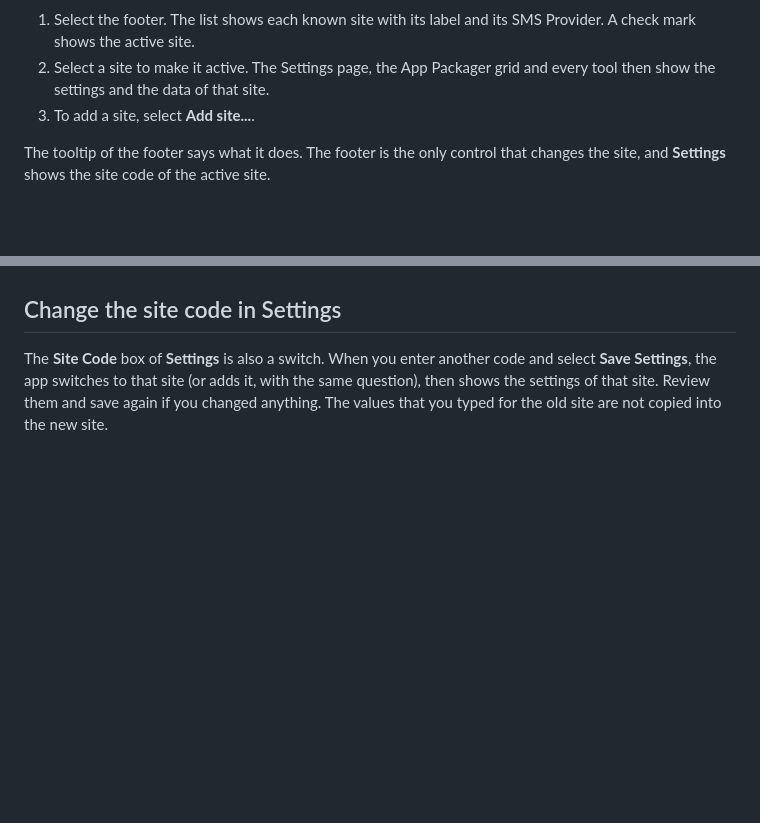
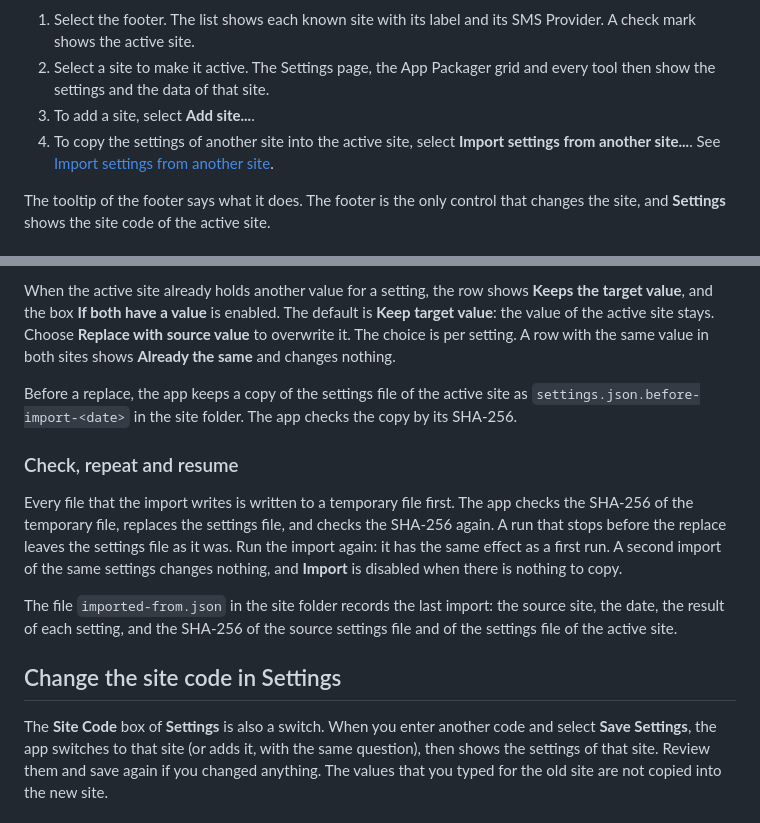
Before and after one commit to jasonulbright/app-packager-desktop, a Markdown page: docs/core/sites.md, 2 parts joined by grey strips. GitHub-like rendering; blank space fills up the shorter version.

```diff
--- a/docs/core/sites.md
+++ b/docs/core/sites.md
@@ -11,6 +11,7 @@ The footer at the lower right of the main window shows the active site: "Site AB
 1. Select the footer. The list shows each known site with its label and its SMS Provider. A check mark shows the active site.
 2. Select a site to make it active. The Settings page, the App Packager grid and every tool then show the settings and the data of that site.
 3. To add a site, select **Add site...**.
+4. To copy the settings of another site into the active site, select **Import settings from another site...**. See [Import settings from another site](#import-settings-from-another-site).
 
 The tooltip of the footer says what it does. The footer is the only control that changes the site, and **Settings** shows the site code of the active site.
 
@@ -38,3 +73,12 @@ When you add a code that a site already uses with another SMS Provider, a questi
+When the active site already holds another value for a setting, the row shows **Keeps the target value**, and the box **If both have a value** is enabled. The default is **Keep target value**: the value of the active site stays. Choose **Replace with source value** to overwrite it. The choice is per setting. A row with the same value in both sites shows **Already the same** and changes nothing.
+
+Before a replace, the app keeps a copy of the settings file of the active site as `settings.json.before-import-<date>` in the site folder. The app checks the copy by its SHA-256.
+
+### Check, repeat and resume
+
+Every file that the import writes is written to a temporary file first. The app checks the SHA-256 of the temporary file, replaces the settings file, and checks the SHA-256 again. A run that stops before the replace leaves the settings file as it was. Run the import again: it has the same effect as a first run. A second import of the same settings changes nothing, and **Import** is disabled when there is nothing to copy.
+
+The file `imported-from.json` in the site folder records the last import: the source site, the date, the result of each setting, and the SHA-256 of the source settings file and of the settings file of the active site.
 
 ## Change the site code in Settings
 
```
Also changed, not shown: other parts of docs/core/sites.md (+34 -0 lines), docs/index.md (+1 -1 lines), docs/reference/data-folders.md (+1 -0 lines), docs/images/core-site-import.png (added), 12 other files.
